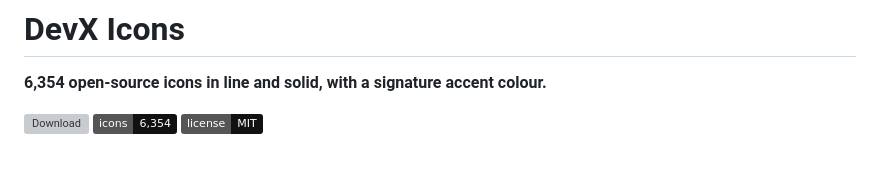
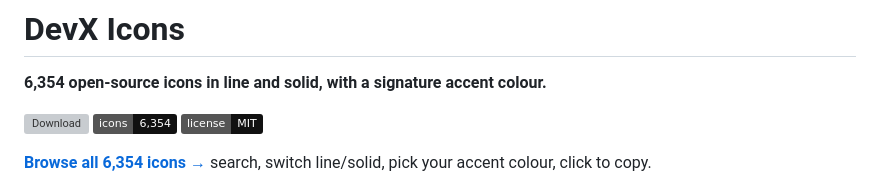
Before and after one commit to Kalyan-Deva/devx-icons, a Markdown page: README.md, the part around the change. GitHub-like rendering; badges without logos; blank space fills up the shorter version; grey boxes are pictures that could not be loaded.

Commit message:
icon browser on github pages, social card, contributing + issue templates

```diff
--- a/README.md
+++ b/README.md
@@ -5,6 +5,8 @@
 [![Download](https://img.shields.io/github/v/release/Kalyan-Deva/devx-icons?label=download&color=ff5a1f)](https://github.com/Kalyan-Deva/devx-icons/releases/latest)
 ![Icons](https://img.shields.io/badge/icons-6%2C354-111111)
 ![License](https://img.shields.io/badge/license-MIT-111111)
+
+**[Browse all 6,354 icons →](https://kalyan-deva.github.io/devx-icons/)** search, switch line/solid, pick your accent colour, click to copy.
 
 ![DevX Icons, line style](docs/images/showcase-line.png)
 ![DevX Icons, solid style](docs/images/showcase-solid.png)
```
Also changed, not shown: .github/pull_request_template.md (added, +10 -0 lines), CONTRIBUTING.md (added, +39 -0 lines), docs/images/social-preview.png (added), 10 other files.
